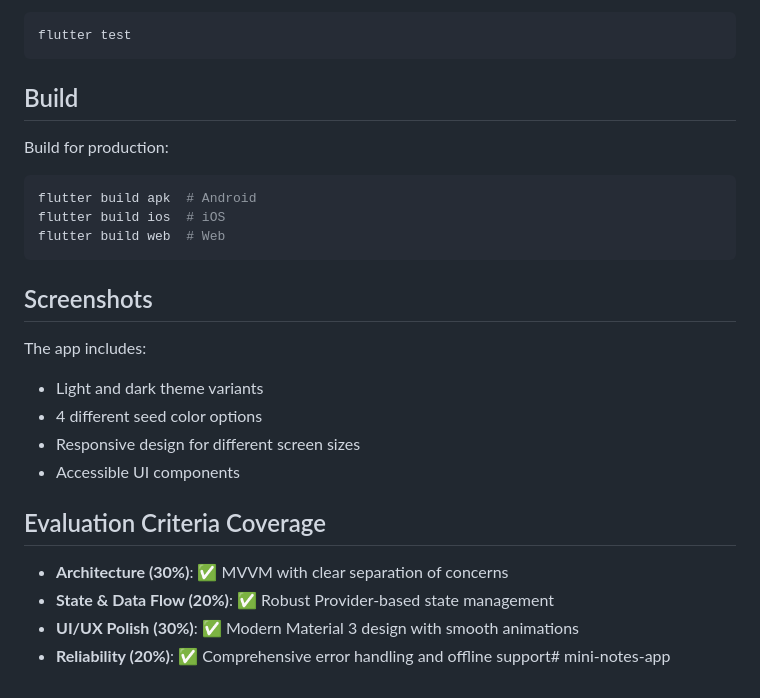
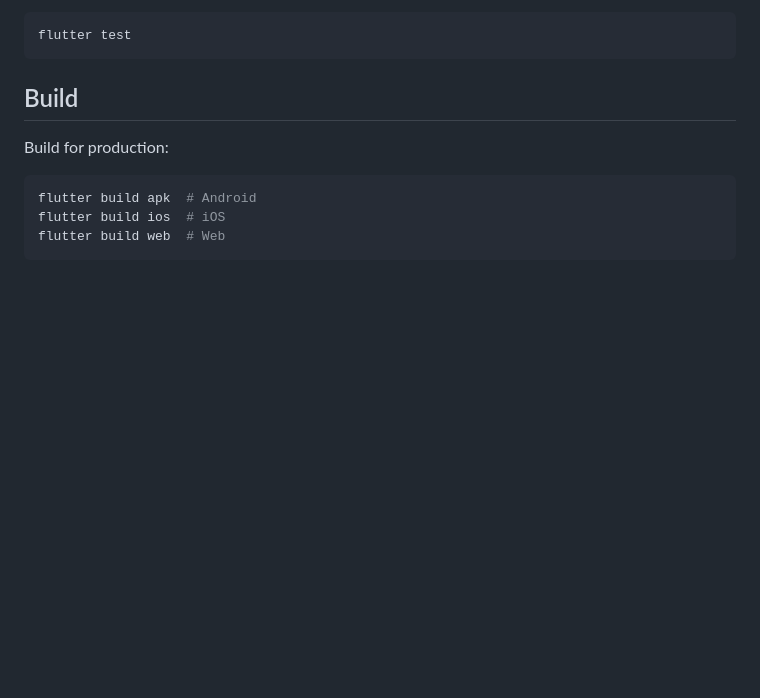
Before and after one commit to Musawarchan/mini-notes-app, a Markdown page: README.md, the part around the change. Rendered like a GitHub page; blank space fills up the shorter version.

````diff
--- a/README.md
+++ b/README.md
@@ -122,18 +122,3 @@ flutter build apk  # Android
 flutter build ios  # iOS
 flutter build web  # Web
 ```
-
-## Screenshots
-
-The app includes:
-- Light and dark theme variants
-- 4 different seed color options
-- Responsive design for different screen sizes
-- Accessible UI components
-
-## Evaluation Criteria Coverage
-
-- **Architecture (30%)**: ✅ MVVM with clear separation of concerns
-- **State & Data Flow (20%)**: ✅ Robust Provider-based state management
-- **UI/UX Polish (30%)**: ✅ Modern Material 3 design with smooth animations
-- **Reliability (20%)**: ✅ Comprehensive error handling and offline support# mini-notes-app
````
